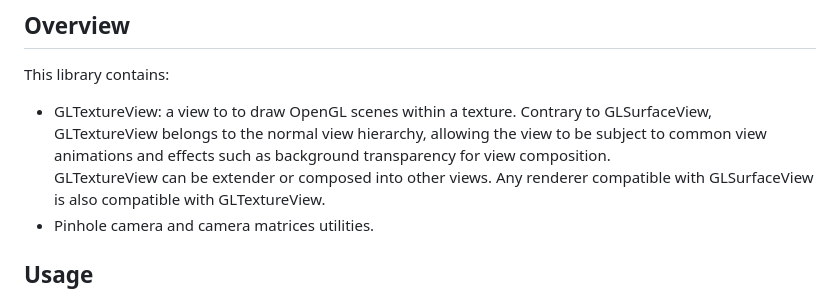
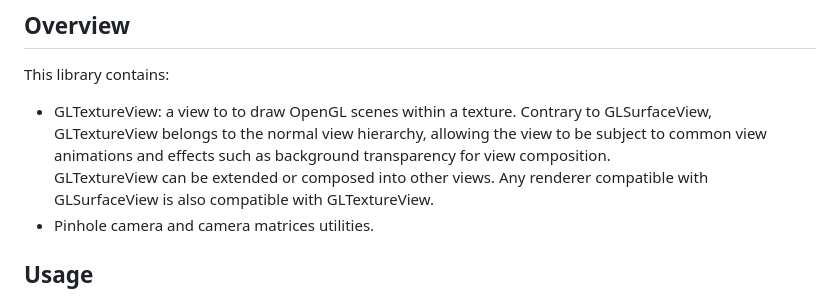
Before and after one commit to albertoirurueta/irurueta-android-glutils, a Markdown page: README.md, the part around the change. GitHub-like rendering.

Commit message:
Updated documentation

```diff
--- a/README.md
+++ b/README.md
@@ -29,7 +29,7 @@ This library contains:
 - GLTextureView: a view to to draw OpenGL scenes within a texture. Contrary to GLSurfaceView,
     GLTextureView belongs to the normal view hierarchy, allowing the view to be subject to common
   view animations and effects such as background transparency for view composition.
-  GLTextureView can be extender or composed into other views. Any renderer compatible with
+  GLTextureView can be extended or composed into other views. Any renderer compatible with
   GLSurfaceView is also compatible with GLTextureView.
 - Pinhole camera and camera matrices utilities.
 
```
